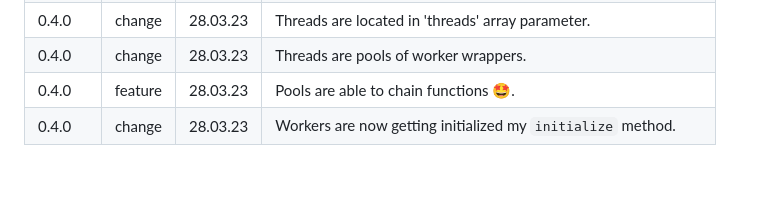
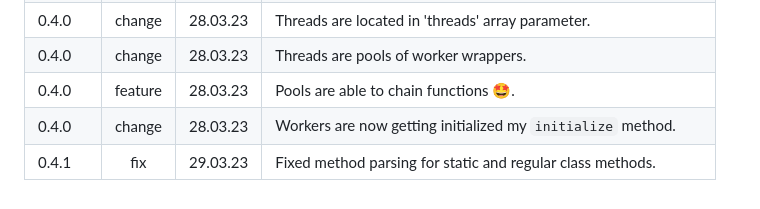
Before and after one commit to ArturNiko/multi-thread-pools-js, a Markdown page: README.md, the part around the change. Rendered like a GitHub page.

Commit message:
readme v0.4.1

```diff
--- a/README.md
+++ b/README.md
@@ -285,3 +285,4 @@ MTPC.threads[0].pool[0].isSleeping //worker is sleeping?
 | 0.4.0   | change  | 28.03.23 | Threads are pools of worker wrappers.                         |
 | 0.4.0   | feature | 28.03.23 | Pools are able to chain functions 🤩.                         |
 | 0.4.0   | change  | 28.03.23 | Workers are now getting initialized my `initialize` method.   |
+| 0.4.1   |   fix   | 29.03.23 | Fixed method parsing for static and regular class methods.    |
```
